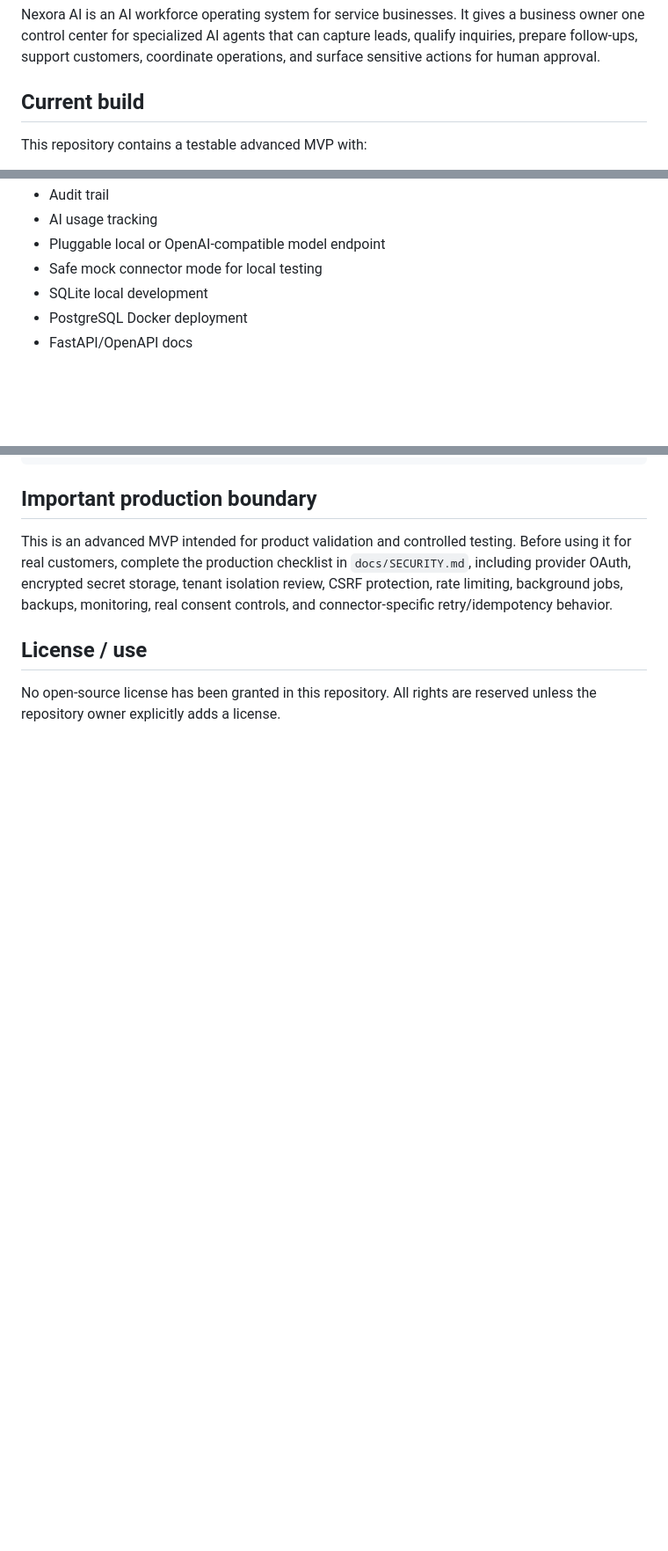
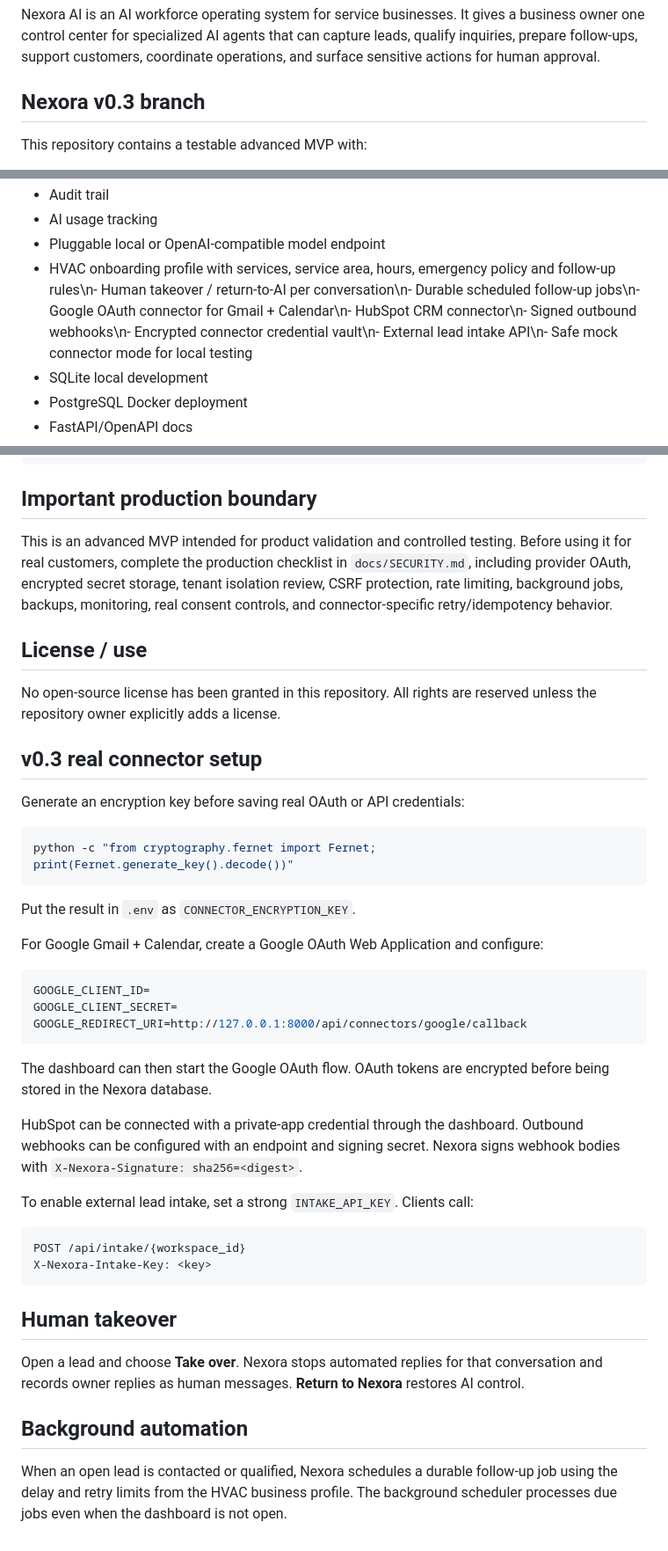
Before and after one commit to d3faulth-private/nexora-ai, a Markdown page: README.md, 3 parts joined by grey strips. Shown at 88% size. Rendered like a GitHub page; blank space fills up the shorter version.

Commit message:
Document Nexora v0.3 sellable HVAC workflow

````diff
--- a/README.md
+++ b/README.md
@@ -4,7 +4,7 @@
 
 Nexora AI is an AI workforce operating system for service businesses. It gives a business owner one control center for specialized AI agents that can capture leads, qualify inquiries, prepare follow-ups, support customers, coordinate operations, and surface sensitive actions for human approval.
 
-## Current build
+## Nexora v0.3 branch
 
 This repository contains a testable advanced MVP with:
 
@@ -27,7 +27,7 @@ This repository contains a testable advanced MVP with:
 - Audit trail
 - AI usage tracking
 - Pluggable local or OpenAI-compatible model endpoint
-- Safe mock connector mode for local testing
+- HVAC onboarding profile with services, service area, hours, emergency policy and follow-up rules\n- Human takeover / return-to-AI per conversation\n- Durable scheduled follow-up jobs\n- Google OAuth connector for Gmail + Calendar\n- HubSpot CRM connector\n- Signed outbound webhooks\n- Encrypted connector credential vault\n- External lead intake API\n- Safe mock connector mode for local testing
 - SQLite local development
 - PostgreSQL Docker deployment
 - FastAPI/OpenAPI docs
@@ -147,3 +147,41 @@ This is an advanced MVP intended for product validation and controlled testing.
 ## License / use
 
 No open-source license has been granted in this repository. All rights are reserved unless the repository owner explicitly adds a license.
+
+
+## v0.3 real connector setup
+
+Generate an encryption key before saving real OAuth or API credentials:
+
+```bash
+python -c "from cryptography.fernet import Fernet; print(Fernet.generate_key().decode())"
+```
+
+Put the result in `.env` as `CONNECTOR_ENCRYPTION_KEY`.
+
+For Google Gmail + Calendar, create a Google OAuth Web Application and configure:
+
+```env
+GOOGLE_CLIENT_ID=
+GOOGLE_CLIENT_SECRET=
+GOOGLE_REDIRECT_URI=http://127.0.0.1:8000/api/connectors/google/callback
+```
+
+The dashboard can then start the Google OAuth flow. OAuth tokens are encrypted before being stored in the Nexora database.
+
+HubSpot can be connected with a private-app credential through the dashboard. Outbound webhooks can be configured with an endpoint and signing secret. Nexora signs webhook bodies with `X-Nexora-Signature: sha256=<digest>`.
+
+To enable external lead intake, set a strong `INTAKE_API_KEY`. Clients call:
+
+```text
+POST /api/intake/{workspace_id}
+X-Nexora-Intake-Key: <key>
+```
+
+## Human takeover
+
+Open a lead and choose **Take over**. Nexora stops automated replies for that conversation and records owner replies as human messages. **Return to Nexora** restores AI control.
+
+## Background automation
+
+When an open lead is contacted or qualified, Nexora schedules a durable follow-up job using the delay and retry limits from the HVAC business profile. The background scheduler processes due jobs even when the dashboard is not open.
````
